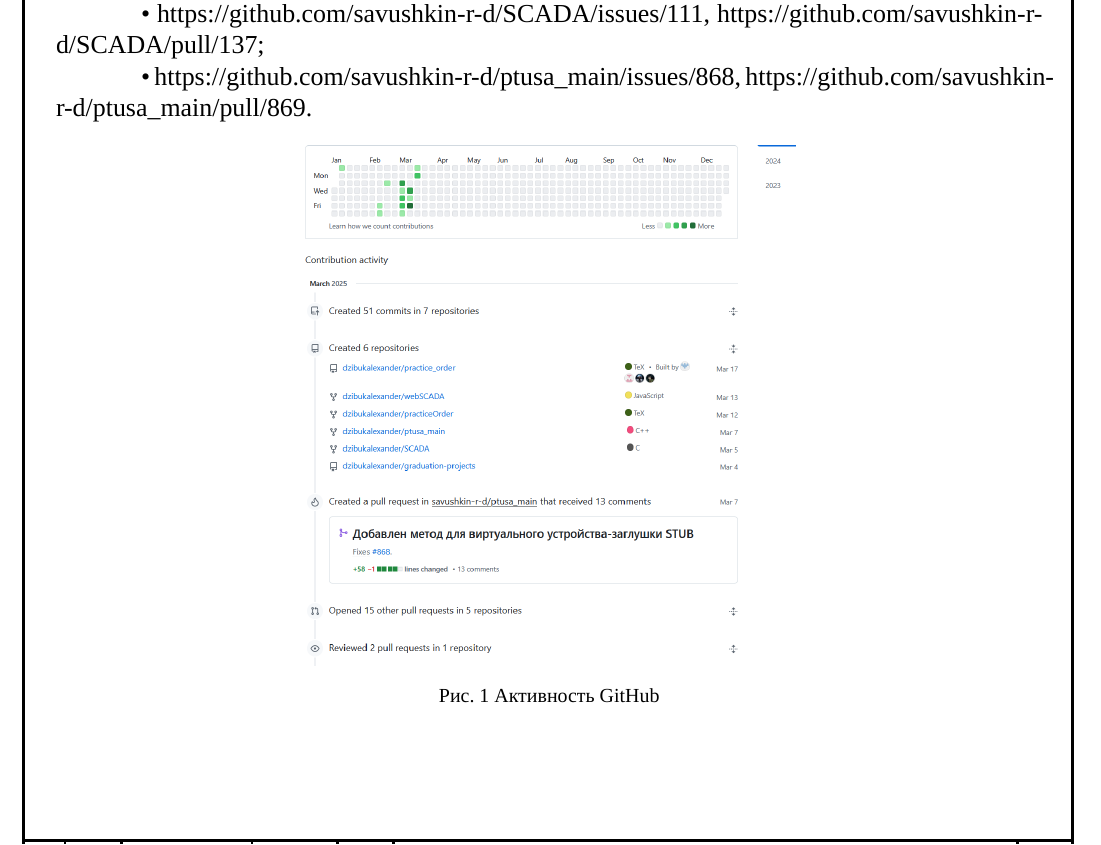
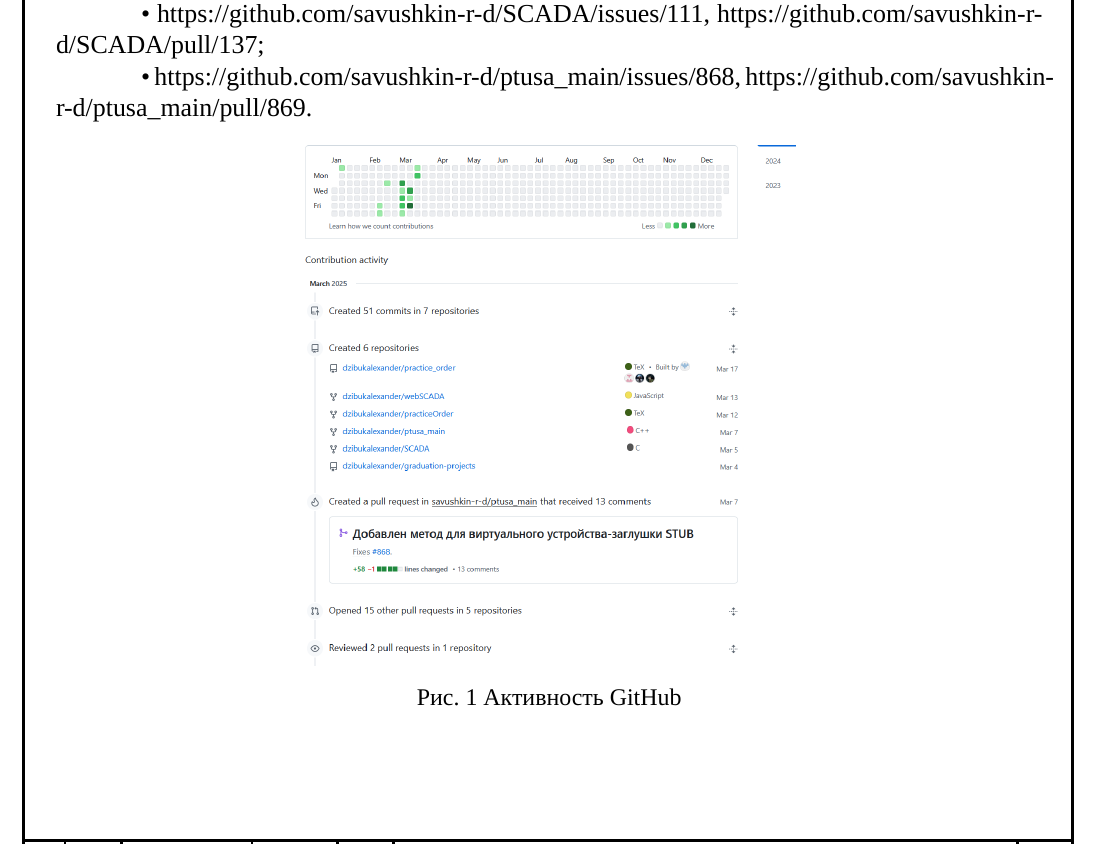
Before and after one commit to dzibukalexander/practice_order, a LaTeX document (practice_report.tex, which reads preamble.tex): part of page 11 of 20, cut so that both start at the same text. Compiled offline with XeLaTeX; a missing font is replaced by an installed copy or a similar font.

Commit message:
Изменён размер подписи

```diff
--- a/preamble.tex
+++ b/preamble.tex
@@ -23,7 +23,10 @@
 \setcounter{page}{2} % устанавливаем начальную страницу
 
 \usepackage{caption} % для того, чтобы редактировать подписи к картинкам
-\captionsetup[figure]{labelsep=space} % Убирает двоеточие после "Рис. X"
+\captionsetup[figure]{
+    font=large,
+    labelsep=space % Убирает двоеточие после "Рис. X"
+}
 
 \usepackage{rotating} % для вращения картинок
 
```
